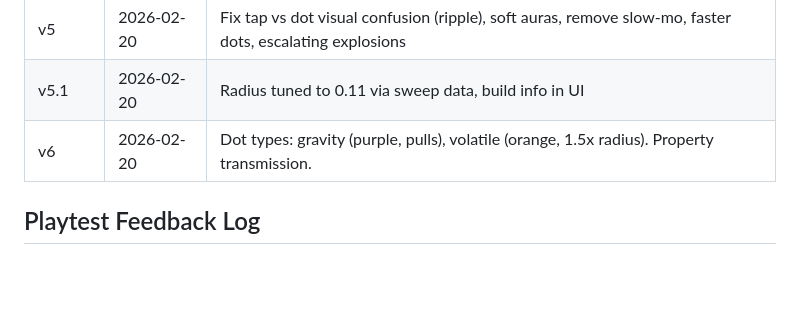
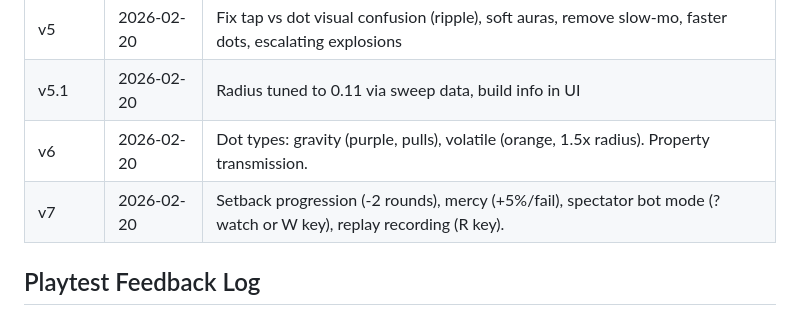
Before and after one commit to Vivid-Fish/chain-reaction, a Markdown page: DESIGN.md, the part around the change. Rendered like a GitHub page; blank space fills up the shorter version.

Commit message:
Update DESIGN.md with v7 entry
Co-Authored-By: Claude Opus 4.6 <noreply@anthropic.com>

```diff
--- a/DESIGN.md
+++ b/DESIGN.md
@@ -131,6 +131,7 @@ From the Gemini conversation, refined by simulation data:
 | v5 | 2026-02-20 | Fix tap vs dot visual confusion (ripple), soft auras, remove slow-mo, faster dots, escalating explosions |
 | v5.1 | 2026-02-20 | Radius tuned to 0.11 via sweep data, build info in UI |
 | v6 | 2026-02-20 | Dot types: gravity (purple, pulls), volatile (orange, 1.5x radius). Property transmission. |
+| v7 | 2026-02-20 | Setback progression (-2 rounds), mercy (+5%/fail), spectator bot mode (?watch or W key), replay recording (R key). |
 
 ## Playtest Feedback Log
 
```
